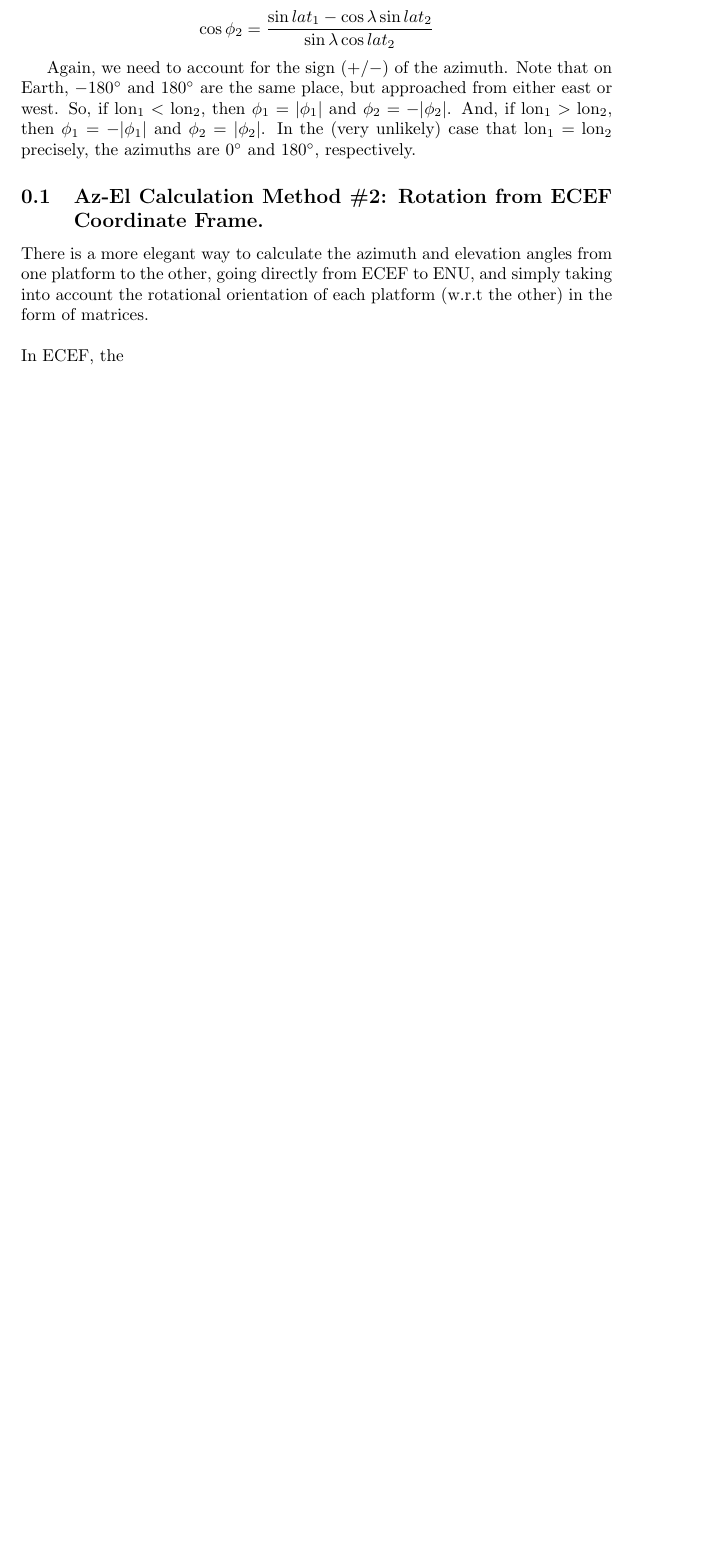
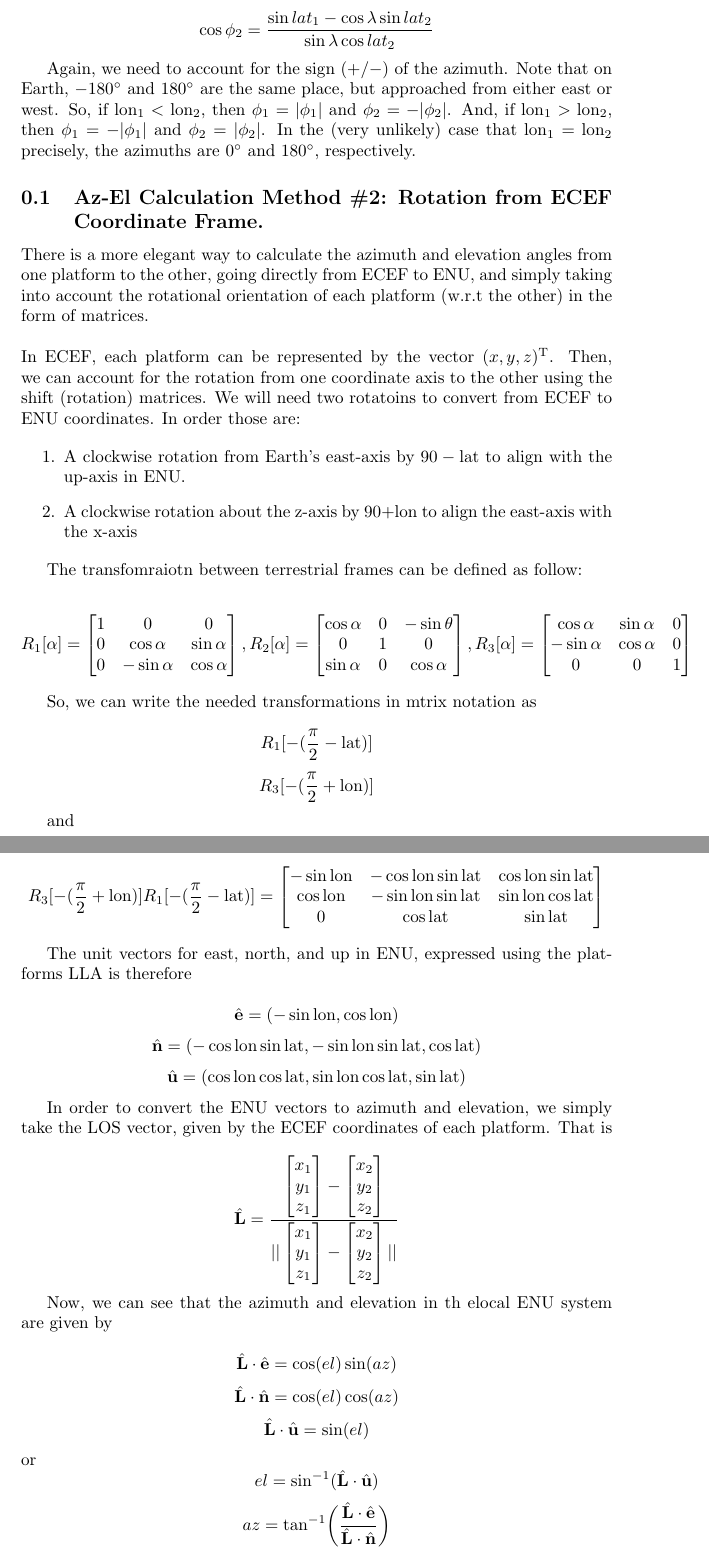
Before and after one commit to Sara-Pesso/satellites, a LaTeX paper (docs/geometry.tex): part of page 9 of 9 before the commit and two parts of pages 9 and 10 of 10 after it, the two joined at a grey line, cut so that both start at the same text, the shorter picture padded with empty space. Compiled offline with pdfLaTeX.

Commit message:
20250630: add ecef to enu docs

```diff
--- a/docs/geometry.tex
+++ b/docs/geometry.tex
@@ -272,6 +272,62 @@ $\text{lon}_1 = \text{lon}_2$ precisely, the azimuths are $0^{\circ}$ and $180^{
 There is a more elegant way to calculate the azimuth and elevation angles from one platform
 to the other, going directly from ECEF to ENU, and simply taking into account the rotational orientation
 of each platform (w.r.t the other) in the form of matrices. \\\\
-In ECEF, the
+In ECEF, each platform can be represented by the vector $(x,y,z)^\text{T}$. Then, we can account for the rotation
+from one coordinate axis to the other using the shift (rotation) matrices. We will need two rotatoins to convert from ECEF to
+ENU coordinates. In order those are:
 
+\begin{enumerate}
+  \item A clockwise rotation from Earth's east-axis by $90-\text{lat}$ to align with
+  the up-axis in ENU.
+  \item  A clockwise rotation about the z-axis by $90+$lon to align the east-axis with the x-axis
+\end{enumerate}
+
+The transfomraiotn between terrestrial frames can be defined as follow:
+
+$$R_1[\alpha] = \begin{bmatrix}
+  1&0&0\\
+  0&\cos\alpha&\sin\alpha\\
+  0&-\sin\alpha&\cos\alpha
+\end{bmatrix}, R_2[\alpha] =\begin{bmatrix}
+  \cos\alpha&0&-\sin\theta\\
+  0&1&0\\
+  \sin\alpha&0&\cos\alpha
+\end{bmatrix}, R_3[\alpha] = \begin{bmatrix}
+  \cos\alpha&\sin\alpha&0\\
+  -\sin\alpha&\cos\alpha&0\\
+  0&0&1
+\end{bmatrix}$$
+
+So, we can write the needed transformations in mtrix notation as
+
+$$R_1[-(\frac{\pi}{2}-\text{lat})]$$
+$$R_3[-(\frac{\pi}{2}+\text{lon})]$$
+
+and
+
+$$R_3[-(\frac{\pi}{2}+\text{lon})]R_1[-(\frac{\pi}{2}-\text{lat})] = \begin{bmatrix}
+  -\sin\text{lon}&-\cos\text{lon}\sin\text{lat}&\cos\text{lon}\sin\text{lat}\\
+  \cos\text{lon}&-\sin\text{lon}\sin\text{lat}&\sin\text{lon}\cos\text{lat}\\
+  0&\cos\text{lat}&\sin\text{lat}
+\end{bmatrix}$$
+
+The unit vectors for east, north, and up in ENU, expressed using the platforms LLA is therefore
+
+$$\hat{\textbf{e}} = (-\sin\text{lon}, \cos\text{lon})$$
+$$\hat{\textbf{n}} = (-\cos\text{lon}\sin\text{lat}, -\sin\text{lon}\sin\text{lat}, \cos\text{lat})$$
+$$\hat{\textbf{u}} = (\cos\text{lon}\cos\text{lat}, \sin\text{lon}\cos\text{lat}, \sin\text{lat})$$
+
+In order to convert the ENU vectors to azimuth and elevation, we simply take the LOS vector, given by the ECEF
+coordinates of each platform. That is
+
+$$\hat{\textbf{L}} = \frac{\begin{bmatrix}x_1\\y_1\\z_1\end{bmatrix}-\begin{bmatrix}x_2\\y_2\\z_2\end{bmatrix}}{||\begin{bmatrix}x_1\\y_1\\z_1\end{bmatrix}-\begin{bmatrix}x_2\\y_2\\z_2\end{bmatrix}||}$$
+
+Now, we can see that the azimuth and elevation in th elocal ENU system are given by
+
+$$\hat{\textbf{L}}\cdot\hat{\textbf{e}} = \cos(el)\sin(az)$$
+$$\hat{\textbf{L}}\cdot\hat{\textbf{n}} = \cos(el)\cos(az)$$
+$$\hat{\textbf{L}}\cdot\hat{\textbf{u}} = \sin(el)$$
+or
+$$el = \sin^{-1}(\hat{\textbf{L}} \cdot \hat{\textbf{u}})$$
+$$az = \tan^{-1}\biggl(\frac{\hat{\textbf{L}}\cdot\hat{\textbf{e}}}{\hat{\textbf{L}}\cdot\hat{\textbf{n}}}\biggr)$$
 \end{document}
```
Also changed, not shown: docs/geometry.pdf, 4 other files.
